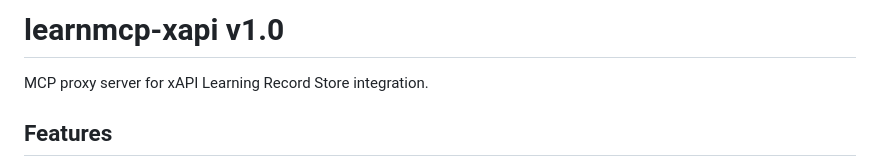
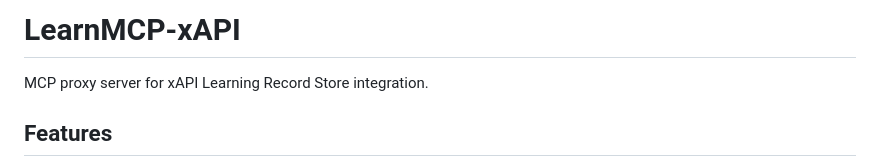
Before and after one commit to DavidLMS/learnmcp-xapi, a Markdown page: README.md, the part around the change. GitHub-like rendering.

```diff
--- a/README.md
+++ b/README.md
@@ -1,4 +1,4 @@
-# learnmcp-xapi v1.0
+# LearnMCP-xAPI
 
 MCP proxy server for xAPI Learning Record Store integration.
 
```
